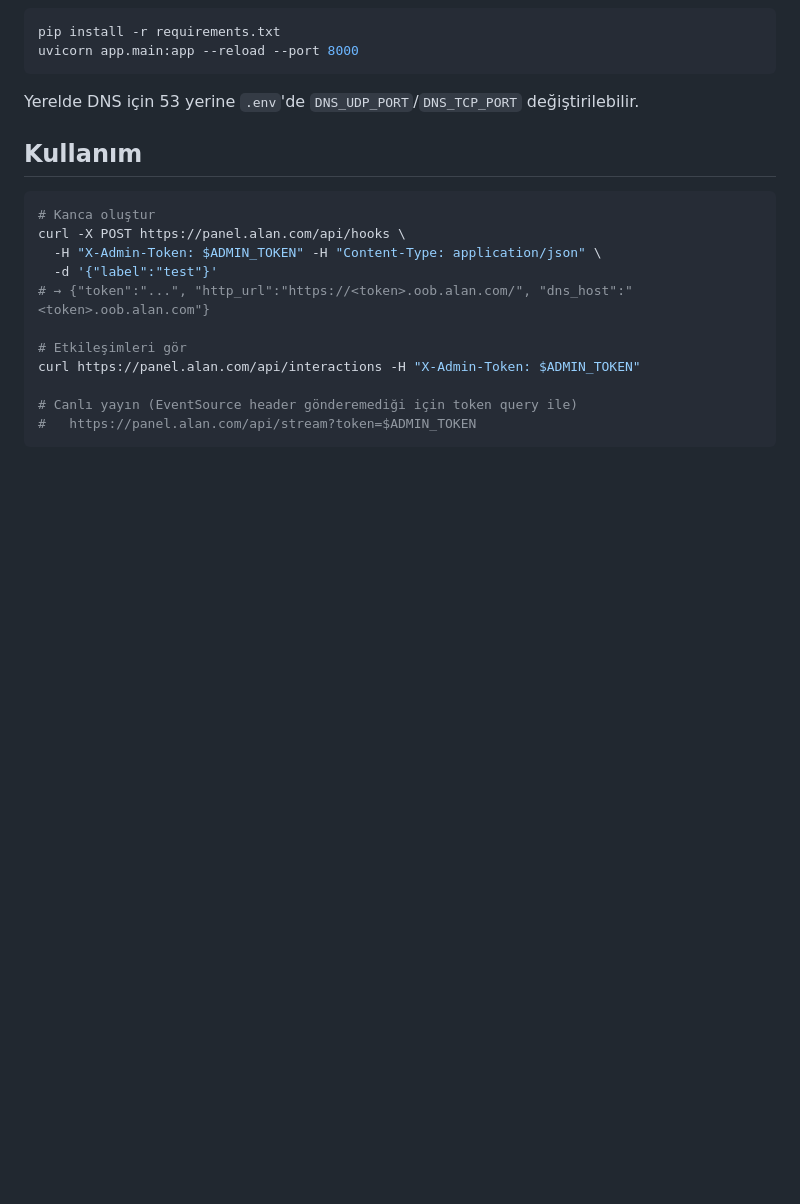
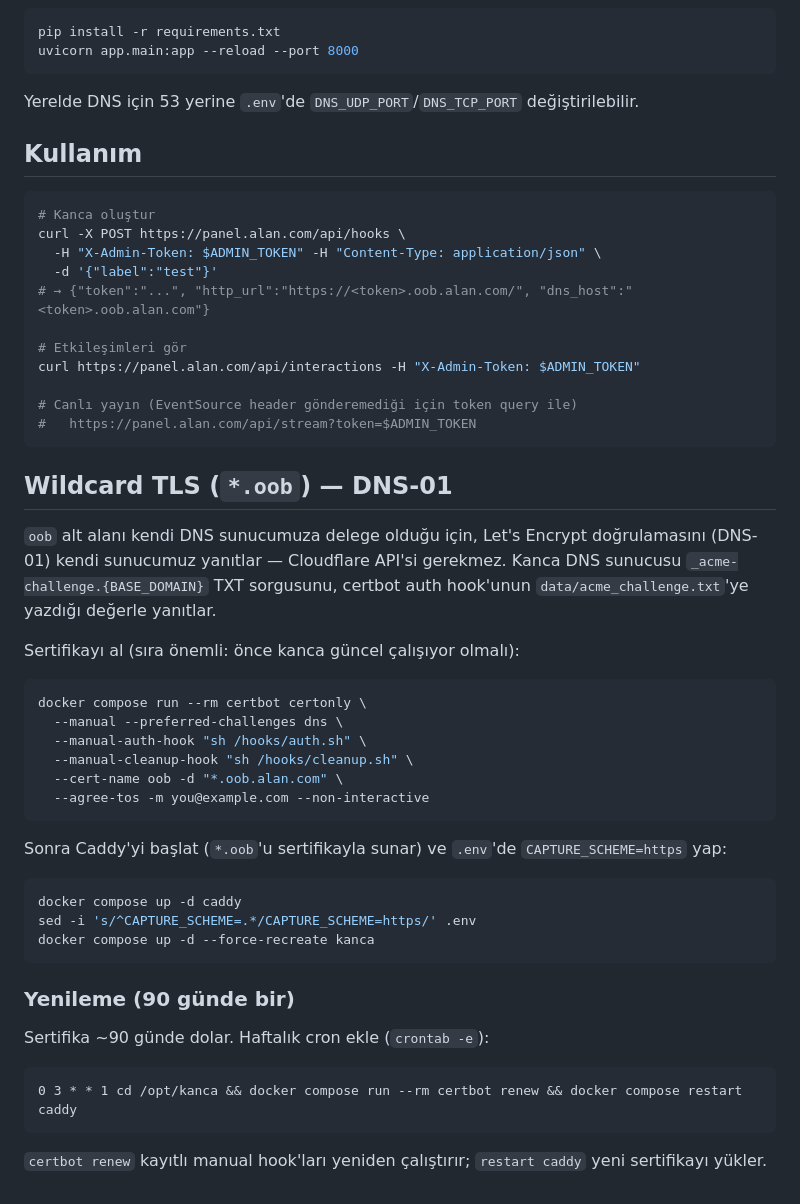
Before and after one commit to dagdelenemre/kanca, a Markdown page: README.md, the part around the change. GitHub-like rendering; blank space fills up the shorter version.

Commit message:
README: wildcard TLS (DNS-01) kurulumu ve yenileme
Co-Authored-By: Claude Opus 4.8 <noreply@anthropic.com>

````diff
--- a/README.md
+++ b/README.md
@@ -88,3 +88,41 @@ curl https://panel.alan.com/api/interactions -H "X-Admin-Token: $ADMIN_TOKEN"
 # Canlı yayın (EventSource header gönderemediği için token query ile)
 #   https://panel.alan.com/api/stream?token=$ADMIN_TOKEN
 ```
+
+## Wildcard TLS (`*.oob`) — DNS-01
+
+`oob` alt alanı kendi DNS sunucumuza delege olduğu için, Let's Encrypt
+doğrulamasını (DNS-01) kendi sunucumuz yanıtlar — Cloudflare API'si gerekmez.
+Kanca DNS sunucusu `_acme-challenge.{BASE_DOMAIN}` TXT sorgusunu, certbot auth
+hook'unun `data/acme_challenge.txt`'ye yazdığı değerle yanıtlar.
+
+Sertifikayı al (sıra önemli: önce kanca güncel çalışıyor olmalı):
+
+```bash
+docker compose run --rm certbot certonly \
+  --manual --preferred-challenges dns \
+  --manual-auth-hook "sh /hooks/auth.sh" \
+  --manual-cleanup-hook "sh /hooks/cleanup.sh" \
+  --cert-name oob -d "*.oob.alan.com" \
+  --agree-tos -m you@example.com --non-interactive
+```
+
+Sonra Caddy'yi başlat (`*.oob`'u sertifikayla sunar) ve `.env`'de
+`CAPTURE_SCHEME=https` yap:
+
+```bash
+docker compose up -d caddy
+sed -i 's/^CAPTURE_SCHEME=.*/CAPTURE_SCHEME=https/' .env
+docker compose up -d --force-recreate kanca
+```
+
+### Yenileme (90 günde bir)
+
+Sertifika ~90 günde dolar. Haftalık cron ekle (`crontab -e`):
+
+```
+0 3 * * 1 cd /opt/kanca && docker compose run --rm certbot renew && docker compose restart caddy
+```
+
+`certbot renew` kayıtlı manual hook'ları yeniden çalıştırır; `restart caddy`
+yeni sertifikayı yükler.
````
